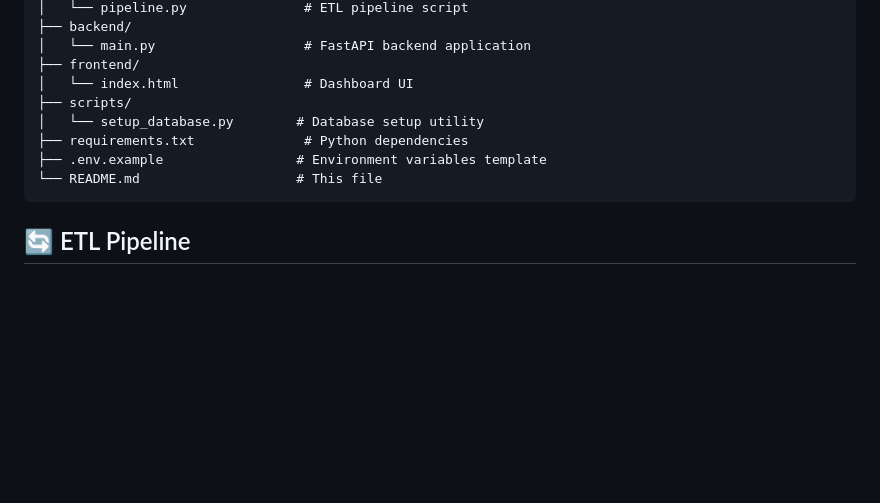
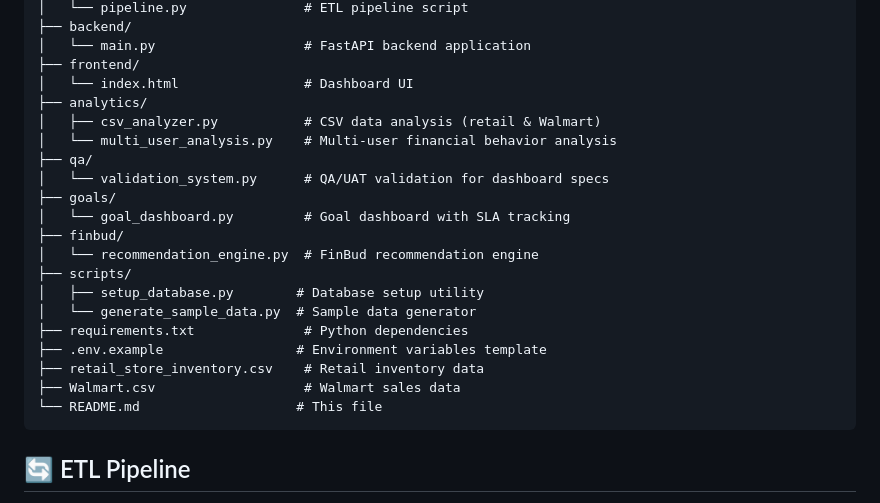
Before and after one commit to tridinhbui/inventory-chatbot-financial-management, a Markdown page: README.md, the part around the change. Drawn GitHub-style; blank space fills up the shorter version.

Commit message:
Add enhanced features documentation and update README

````diff
--- a/README.md
+++ b/README.md
@@ -107,10 +107,22 @@ Chatbot/
 │   └── main.py                   # FastAPI backend application
 ├── frontend/
 │   └── index.html                # Dashboard UI
+├── analytics/
+│   ├── csv_analyzer.py           # CSV data analysis (retail & Walmart)
+│   └── multi_user_analysis.py    # Multi-user financial behavior analysis
+├── qa/
+│   └── validation_system.py      # QA/UAT validation for dashboard specs
+├── goals/
+│   └── goal_dashboard.py         # Goal dashboard with SLA tracking
+├── finbud/
+│   └── recommendation_engine.py  # FinBud recommendation engine
 ├── scripts/
-│   └── setup_database.py        # Database setup utility
+│   ├── setup_database.py        # Database setup utility
+│   └── generate_sample_data.py  # Sample data generator
 ├── requirements.txt              # Python dependencies
 ├── .env.example                 # Environment variables template
+├── retail_store_inventory.csv    # Retail inventory data
+├── Walmart.csv                   # Walmart sales data
 └── README.md                    # This file
 ```
 
````
Also changed, not shown: FEATURES.md (added, +128 -0 lines).
